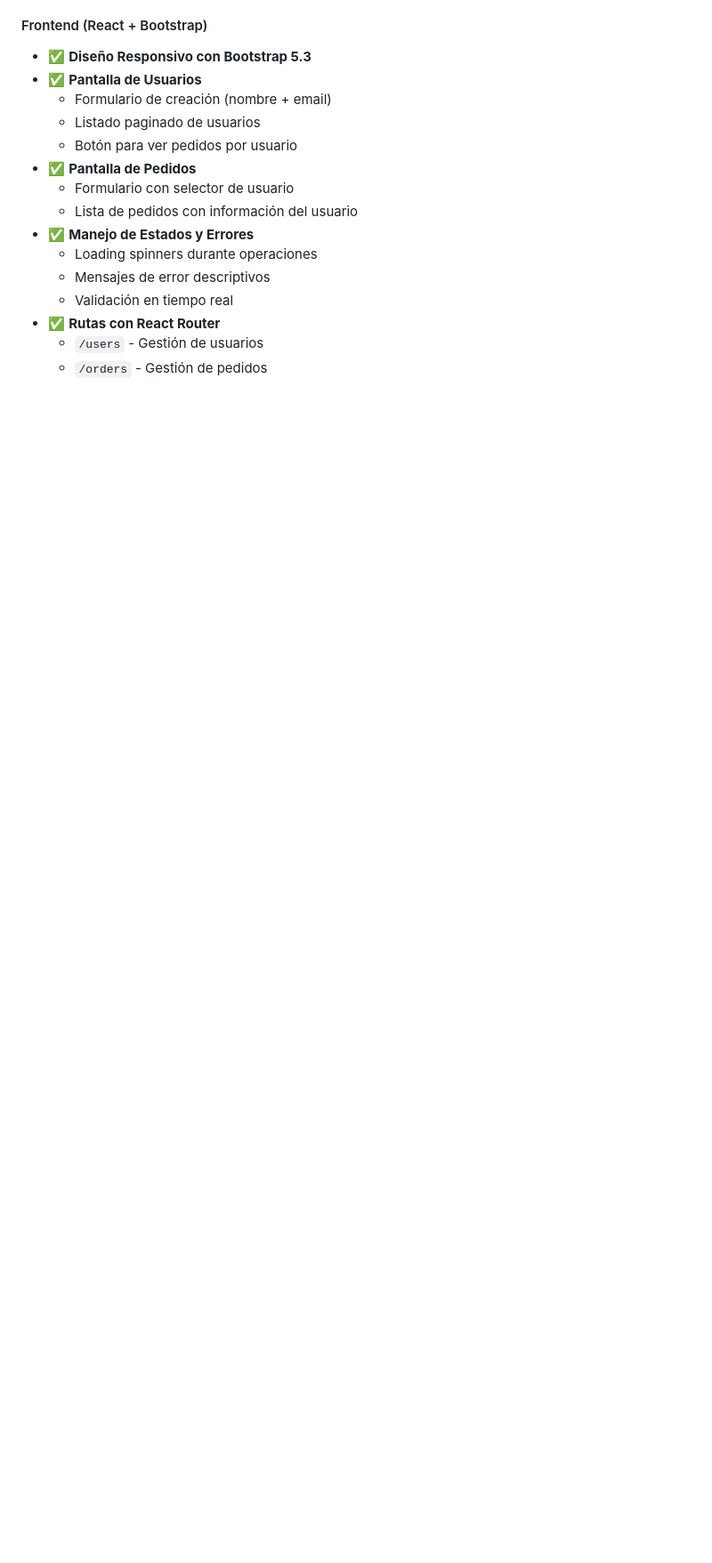
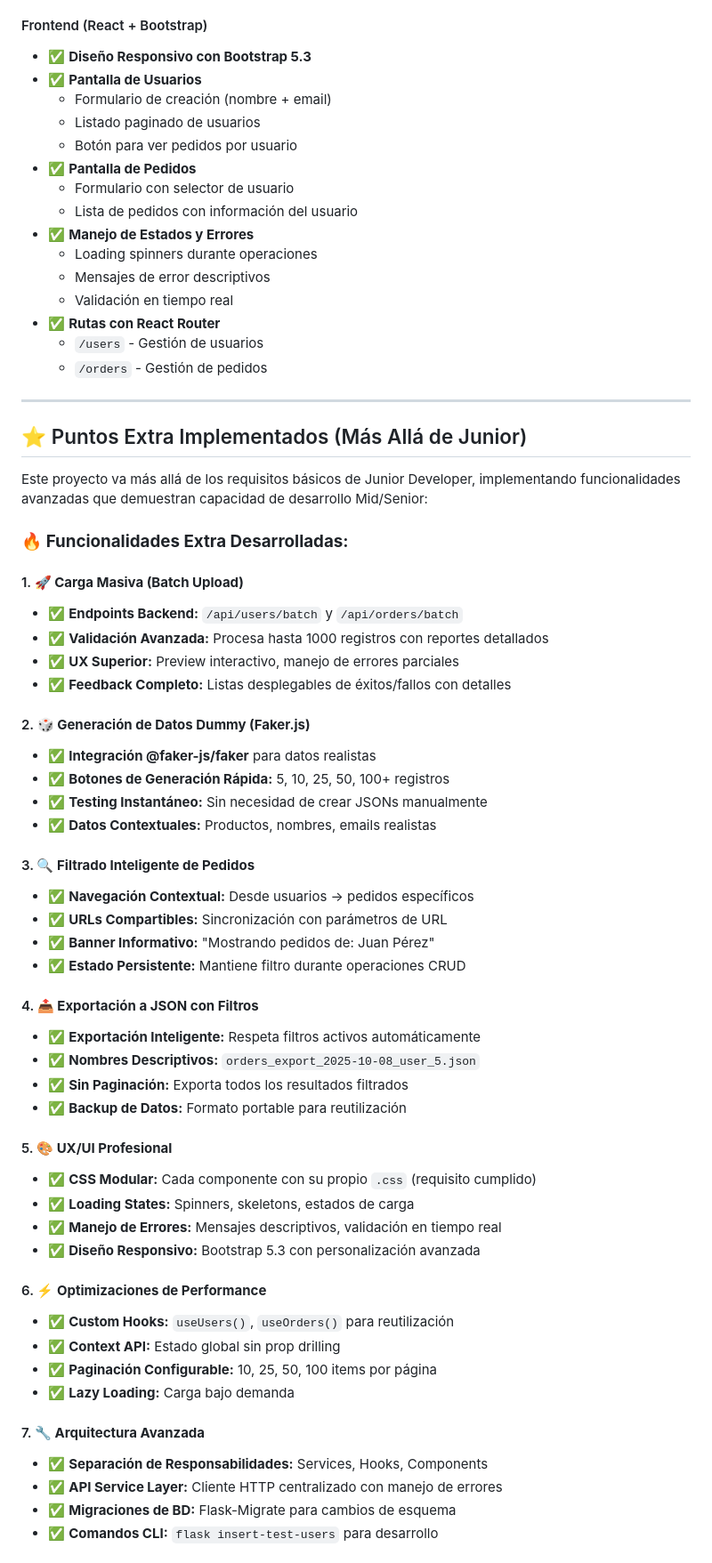
Before and after one commit to 4GeeksAcademy/users_and_orders, a Markdown page: README.md, the part around the change printed below. Shown: that part at 89% size. Drawn GitHub-style; blank space fills up the shorter version.

```diff
--- a/README.md
+++ b/README.md
@@ -63,3 +63,61 @@
 - ✅ **Rutas con React Router**
   - `/users` - Gestión de usuarios
   - `/orders` - Gestión de pedidos
+
+---
+
+## ⭐ Puntos Extra Implementados (Más Allá de Junior)
+
+Este proyecto va más allá de los requisitos básicos de Junior Developer, implementando funcionalidades avanzadas que demuestran capacidad de desarrollo Mid/Senior:
+
+### 🔥 **Funcionalidades Extra Desarrolladas:**
+
+#### 1. **🚀 Carga Masiva (Batch Upload)**
+
+- ✅ **Endpoints Backend:** `/api/users/batch` y `/api/orders/batch`
+- ✅ **Validación Avanzada:** Procesa hasta 1000 registros con reportes detallados
+- ✅ **UX Superior:** Preview interactivo, manejo de errores parciales
+- ✅ **Feedback Completo:** Listas desplegables de éxitos/fallos con detalles
+
+#### 2. **🎲 Generación de Datos Dummy (Faker.js)**
+
+- ✅ **Integración @faker-js/faker** para datos realistas
+- ✅ **Botones de Generación Rápida:** 5, 10, 25, 50, 100+ registros
+- ✅ **Testing Instantáneo:** Sin necesidad de crear JSONs manualmente
+- ✅ **Datos Contextuales:** Productos, nombres, emails realistas
+
+#### 3. **🔍 Filtrado Inteligente de Pedidos**
+
+- ✅ **Navegación Contextual:** Desde usuarios → pedidos específicos
+- ✅ **URLs Compartibles:** Sincronización con parámetros de URL
+- ✅ **Banner Informativo:** "Mostrando pedidos de: Juan Pérez"
+- ✅ **Estado Persistente:** Mantiene filtro durante operaciones CRUD
+
+#### 4. **📤 Exportación a JSON con Filtros**
+
+- ✅ **Exportación Inteligente:** Respeta filtros activos automáticamente
+- ✅ **Nombres Descriptivos:** `orders_export_2025-10-08_user_5.json`
+- ✅ **Sin Paginación:** Exporta todos los resultados filtrados
+- ✅ **Backup de Datos:** Formato portable para reutilización
+
+#### 5. **🎨 UX/UI Profesional**
+
+- ✅ **CSS Modular:** Cada componente con su propio `.css` (requisito cumplido)
+- ✅ **Loading States:** Spinners, skeletons, estados de carga
+- ✅ **Manejo de Errores:** Mensajes descriptivos, validación en tiempo real
+- ✅ **Diseño Responsivo:** Bootstrap 5.3 con personalización avanzada
+
+#### 6. **⚡ Optimizaciones de Performance**
+
+- ✅ **Custom Hooks:** `useUsers()`, `useOrders()` para reutilización
+- ✅ **Context API:** Estado global sin prop drilling
+- ✅ **Paginación Configurable:** 10, 25, 50, 100 items por página
+- ✅ **Lazy Loading:** Carga bajo demanda
+
+#### 7. **🔧 Arquitectura Avanzada**
+
+- ✅ **Separación de Responsabilidades:** Services, Hooks, Components
+- ✅ **API Service Layer:** Cliente HTTP centralizado con manejo de errores
+- ✅ **Migraciones de BD:** Flask-Migrate para cambios de esquema
+- ✅ **Comandos CLI:** `flask insert-test-users` para desarrollo
+
```
Also changed, not shown: other parts of README.md (+62 -27 lines).
